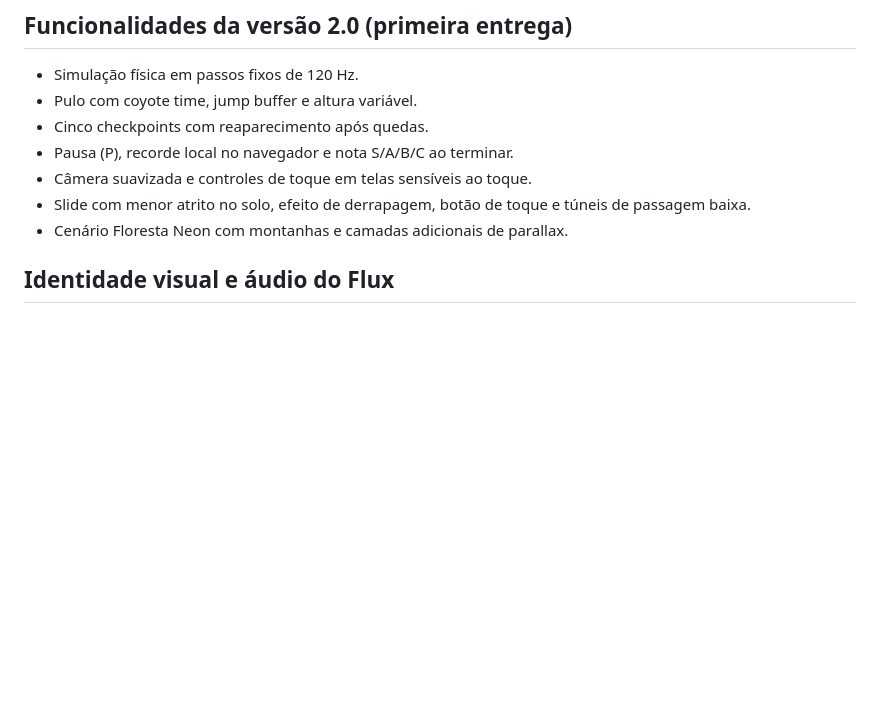
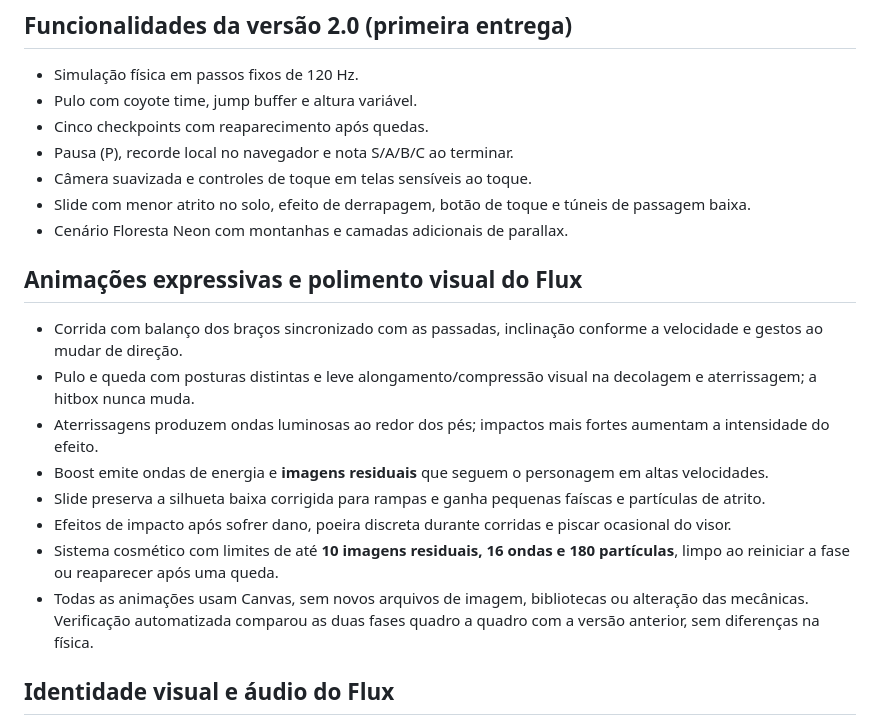
Before and after one commit to jhonyoreis/velocity-rift, a Markdown page: README.md, the part around the change. Rendered like a GitHub page; blank space fills up the shorter version.

Commit message:
docs(flux): document new movement animations, visual effects and safety limits

```diff
--- a/README.md
+++ b/README.md
@@ -53,6 +53,17 @@ https://github.com/jhonyoreis/velocity-rift
 - Câmera suavizada e controles de toque em telas sensíveis ao toque.
 - Slide com menor atrito no solo, efeito de derrapagem, botão de toque e túneis de passagem baixa.
 - Cenário Floresta Neon com montanhas e camadas adicionais de parallax.
+
+## Animações expressivas e polimento visual do Flux
+
+- Corrida com balanço dos braços sincronizado com as passadas, inclinação conforme a velocidade e gestos ao mudar de direção.
+- Pulo e queda com posturas distintas e leve alongamento/compressão visual na decolagem e aterrissagem; a hitbox nunca muda.
+- Aterrissagens produzem ondas luminosas ao redor dos pés; impactos mais fortes aumentam a intensidade do efeito.
+- Boost emite ondas de energia e **imagens residuais** que seguem o personagem em altas velocidades.
+- Slide preserva a silhueta baixa corrigida para rampas e ganha pequenas faíscas e partículas de atrito.
+- Efeitos de impacto após sofrer dano, poeira discreta durante corridas e piscar ocasional do visor.
+- Sistema cosmético com limites de até **10 imagens residuais, 16 ondas e 180 partículas**, limpo ao reiniciar a fase ou reaparecer após uma queda.
+- Todas as animações usam Canvas, sem novos arquivos de imagem, bibliotecas ou alteração das mecânicas. Verificação automatizada comparou as duas fases quadro a quadro com a versão anterior, sem diferenças na física.
 
 ## Identidade visual e áudio do Flux
 
```
